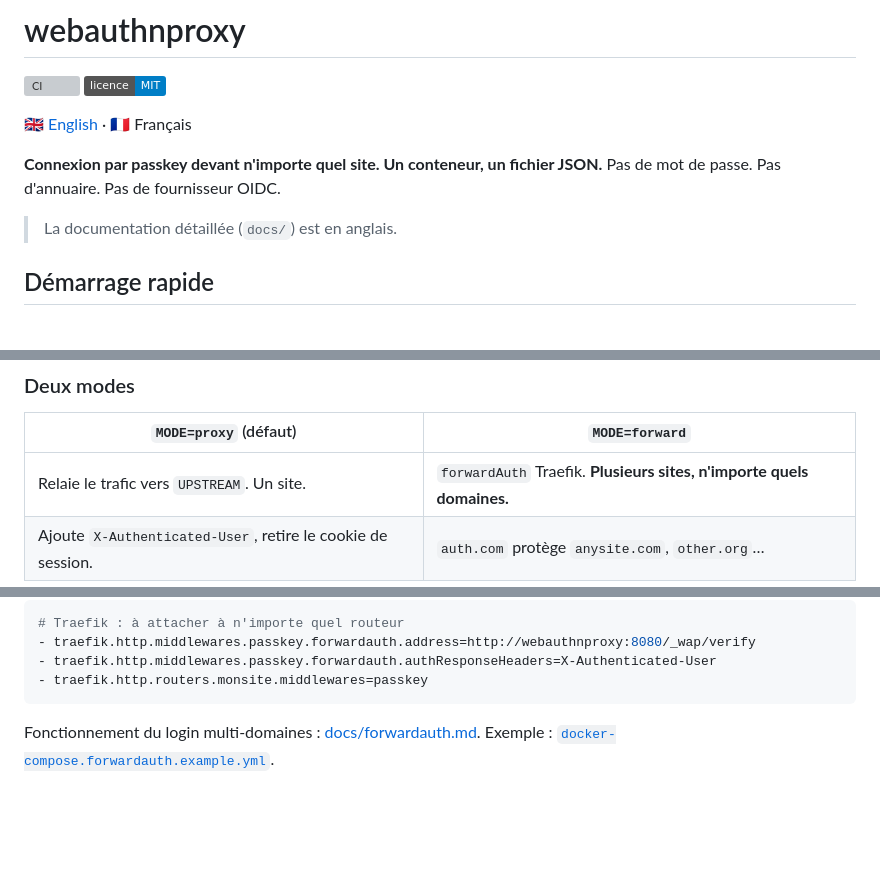
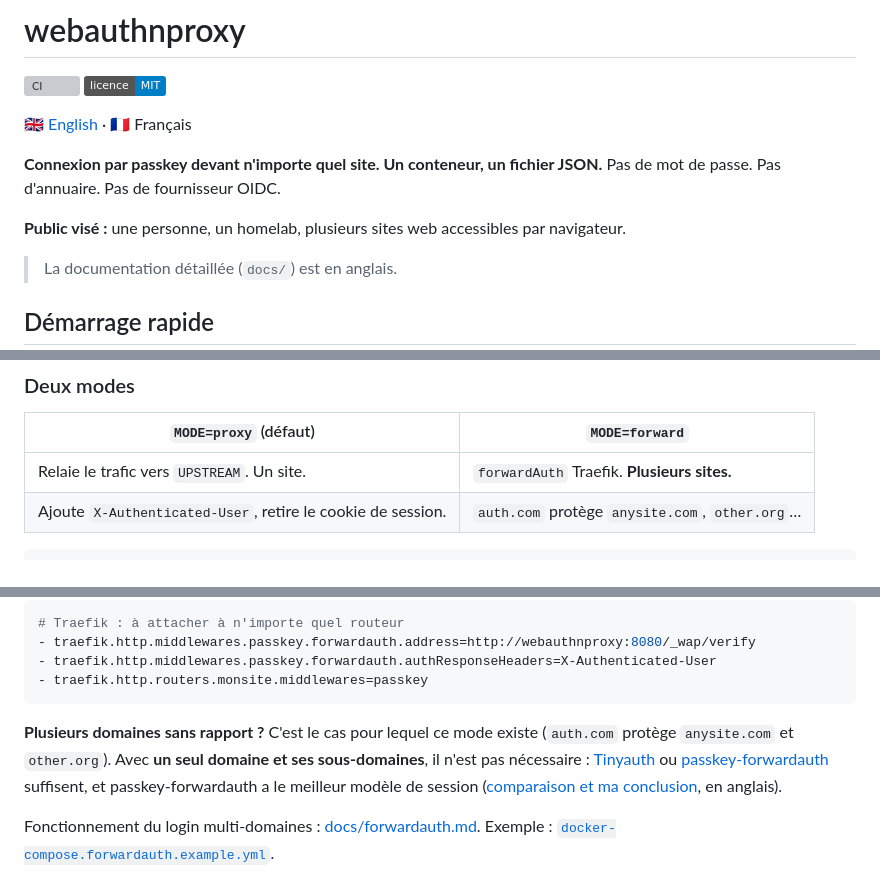
Before and after one commit to Coldknife2/webauthnproxy, a Markdown page: README.fr.md, 3 parts joined by grey strips. Rendered like a GitHub page; badges without logos; blank space fills up the shorter version; grey boxes are pictures that could not be loaded.

````diff
--- a/README.fr.md
+++ b/README.fr.md
@@ -7,6 +7,8 @@
 
 **Connexion par passkey devant n'importe quel site. Un conteneur, un fichier JSON.**
 Pas de mot de passe. Pas d'annuaire. Pas de fournisseur OIDC.
+
+**Public visé :** une personne, un homelab, plusieurs sites web accessibles par navigateur.
 
 > La documentation détaillée (`docs/`) est en anglais.
 
@@ -66,7 +68,7 @@ HTTPS obligatoire hors `localhost`. Traefik devant : [`docker-compose.example.ym
 
 | `MODE=proxy` (défaut) | `MODE=forward` |
 |---|---|
-| Relaie le trafic vers `UPSTREAM`. Un site. | `forwardAuth` Traefik. **Plusieurs sites, n'importe quels domaines.** |
+| Relaie le trafic vers `UPSTREAM`. Un site. | `forwardAuth` Traefik. **Plusieurs sites.** |
 | Ajoute `X-Authenticated-User`, retire le cookie de session. | `auth.com` protège `anysite.com`, `other.org`… |
 
 ```sh
@@ -84,6 +86,8 @@ TRUSTED_PROXIES=172.18.0.0/16   # plage d'adresses de Traefik : obligatoire, per
 - traefik.http.middlewares.passkey.forwardauth.authResponseHeaders=X-Authenticated-User
 - traefik.http.routers.monsite.middlewares=passkey
 ```
+
+**Plusieurs domaines sans rapport ?** C'est le cas pour lequel ce mode existe (`auth.com` protège `anysite.com` et `other.org`). Avec **un seul domaine et ses sous-domaines**, il n'est pas nécessaire : [Tinyauth](https://tinyauth.app) ou [passkey-forwardauth](https://github.com/QirunGao/passkey-forwardauth) suffisent, et passkey-forwardauth a le meilleur modèle de session ([comparaison et ma conclusion](docs/alternatives.md#why-this-project-rather-than-passkey-forwardauth), en anglais).
 
 Fonctionnement du login multi-domaines : [docs/forwardauth.md](docs/forwardauth.md). Exemple : [`docker-compose.forwardauth.example.yml`](docker-compose.forwardauth.example.yml).
 
````
Also changed, not shown: README.md (+5 -1 lines), docs/alternatives.md (+56 -7 lines).
